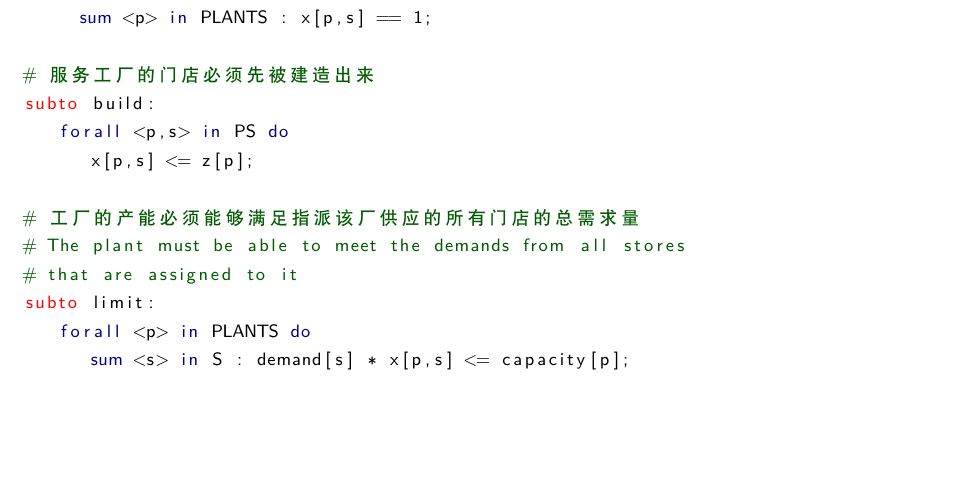
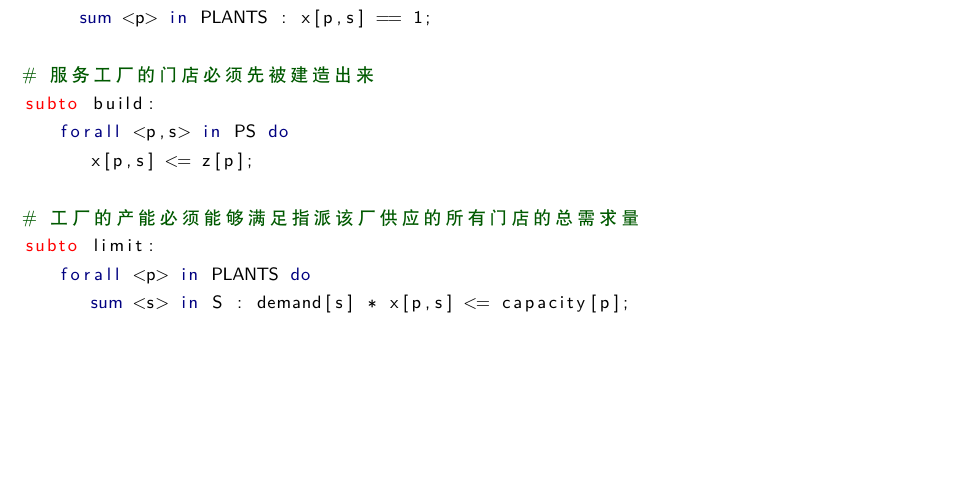
Before and after one commit to GitHubonline1396529/zimpl-doc.zh_CN, a LaTeX document (zimpl.tex, which reads zimplug.tex): part of page 24 of 37, cut so that both start at the same text. Compiled offline with XeLaTeX.

Commit message:
:pencil2: Remove an untranslated comment line in code block.

```diff
--- a/zimplug.tex
+++ b/zimplug.tex
@@ -2337,8 +2337,6 @@ subto build:
       x[p,s] <= z[p];
 
 # 工厂的产能必须能够满足指派该厂供应的所有门店的总需求量
-# The plant must be able to meet the demands from all stores
-# that are assigned to it
 subto limit:
    forall <p> in PLANTS do
       sum <s> in S : demand[s] * x[p,s] <= capacity[p];
```
